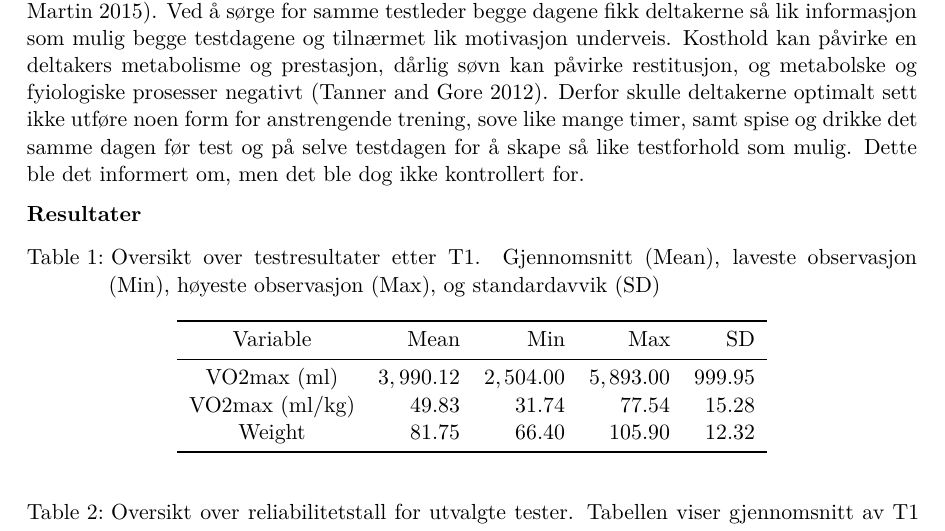
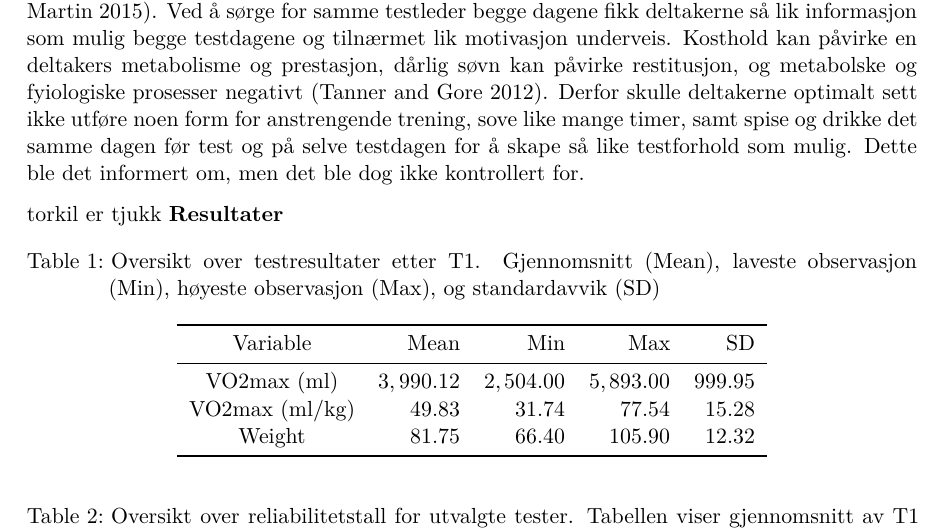
Before and after one commit to andreasohrn/arbeidskrav-1, a Quarto document (Arbeidskrav-1.qmd): part of page 2 of 4, cut so that both start at the same text. The pictures show the output file Arbeidskrav-1.pdf that the author committed with the source.

Commit message:
initital commit

```diff
--- a/Arbeidskrav-1.qmd
+++ b/Arbeidskrav-1.qmd
@@ -39,7 +39,7 @@ VO~2maks~ testen gjennomføres som en trappetrinnstest der motstanden øker med
 
 Selv om en tydelig protokoll er essensielt for å sikre reliable tester på en fysiologilab, er det flere hensyn som må tas underveis. Vi begynte hver test med å kalibrere utstyret slik at det var oppdatert etter forholdene til hver deltaker hver klokketime. Ved å gjøre dette minimerer vi risikoen for at utstyret skal måle feil og sørger for at utstyret er i god stand (Tanner ang Gore 2012). Til tross for tydelige protokoller kan det være ulikheter i gjennomføringen av testene knyttet til f.eks. instruksjoner og motivasjon underveis. Flere studier har vist at verbal motivasjon kan påvirke prestasjonen (Halpering, Pyne, and Martin 2015), og det var derfor viktig at hver deltaker gjennomførte testen med samme testleder begge dagene for å minimere variasjonen av motivasjon underveis. Det samme gjelder informasjon knyttet til gjennomføringen, som også kan ha en innvirkning på prestasjon (Halpering, Pyne, and Martin 2015). Ved å sørge for samme testleder begge dagene fikk deltakerne så lik informasjon som mulig begge testdagene og tilnærmet lik motivasjon underveis. Kosthold kan påvirke en deltakers metabolisme og prestasjon, dårlig søvn kan påvirke restitusjon, og metabolske og fyiologiske prosesser negativt (Tanner and Gore 2012). Derfor skulle deltakerne optimalt sett ikke utføre noen form for anstrengende trening, sove like mange timer, samt spise og drikke det samme dagen før test og på selve testdagen for å skape så like testforhold som mulig. Dette ble det informert om, men det ble dog ikke kontrollert for.
 
-
+torkil er tjukk
 **Resultater**
 
 
```
Also changed, not shown: Arbeidskrav-1.pdf, 1 other file.
